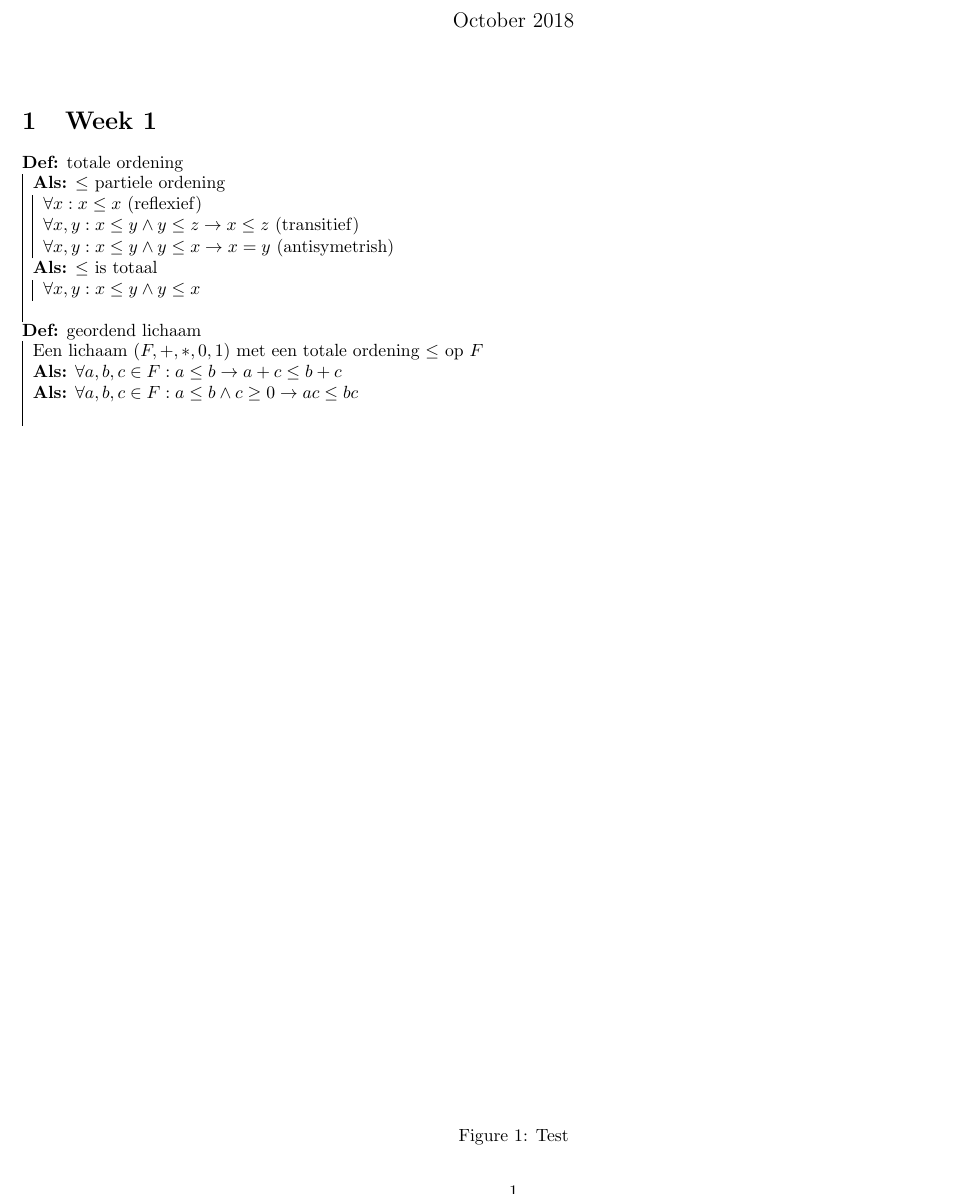
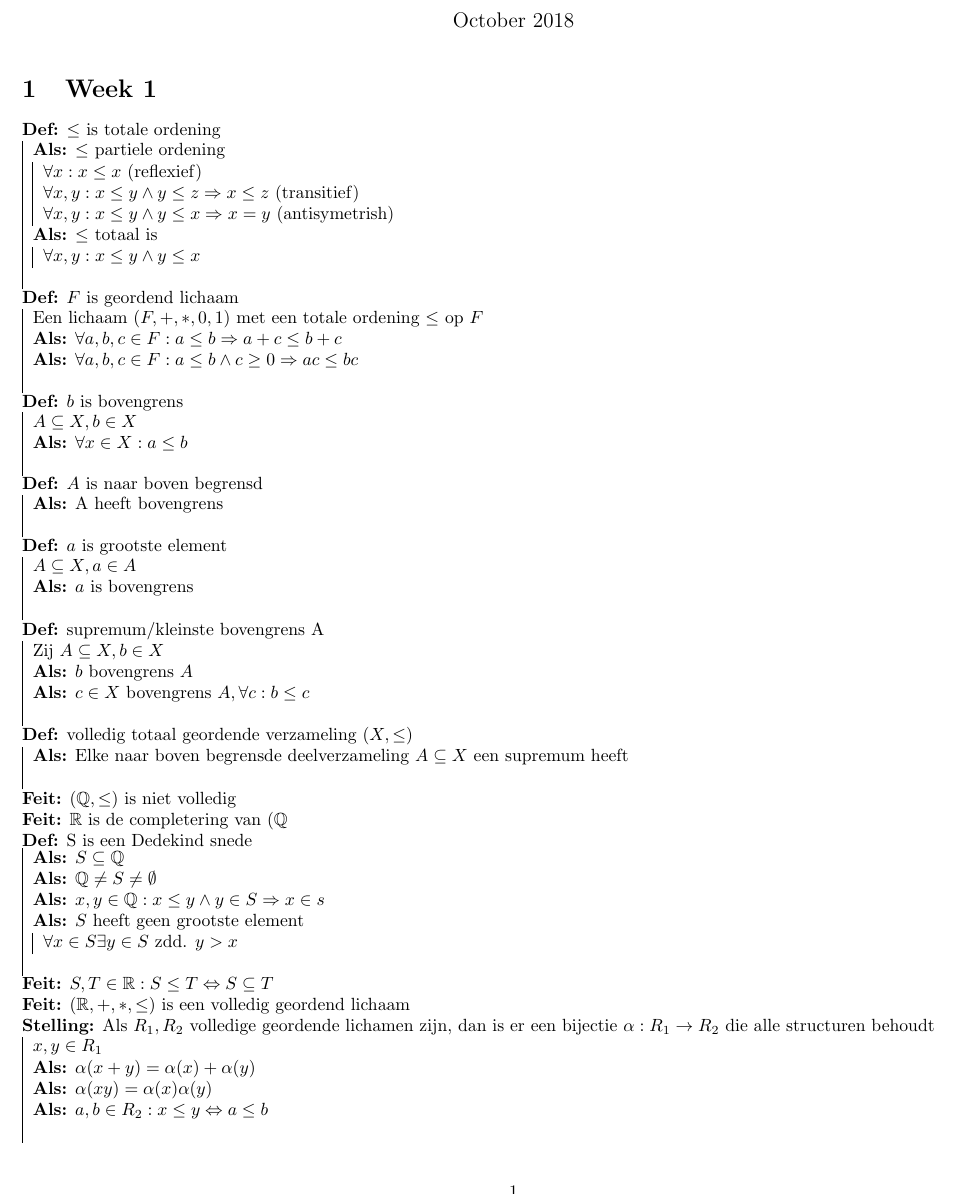
Before and after one commit to StevenBrons/Analyse1, a LaTeX document (main.tex, which reads week1.tex): part of the page, cut so that both start at the same text. The pictures show the PDF file main.pdf that the author committed with the source.

Commit message:
Add till pause of week 1

```diff
--- a/main.tex
+++ b/main.tex
@@ -17,12 +19,5 @@
 
 \maketitle
 
-\begin{figure}
-    \centering
-    \caption{Test}
-    \label{fig:my_label}
-\end{figure}
-
-
 \input{Week1.tex}
 \end{document}
--- a/week1.tex
+++ b/week1.tex
@@ -1,7 +1,7 @@
 \section{Week 1}
-\definitie{totale ordening}{
+
+\definitie{$\leq$ is totale ordening}{
 	\als{$\leq$ partiele ordening}
 	\uitwerking{
 		$\forall x: x \leq x$ (reflexief)\\
-		$\forall x,y: x \leq y \wedge y \leq z \to x \leq z$ (transitief)\\
-		$\forall x,y: x \leq y \wedge y \leq x \to x = y$ (antisymetrish)
+		$\forall x,y: x \leq y \wedge y \leq z \Rightarrow x \leq z$ (transitief)\\
@@ -11,9 +12,47 @@
 		$\forall x,y: x \leq y \wedge y \leq x$
 	}
 }
-\definitie{geordend lichaam} {
+\definitie{$F$ is geordend lichaam} {
 Een lichaam $(F,+,*,0,1)$ met een totale ordening $\leq$ op $F$\\
-\als{$\forall a,b,c \in F: a \leq b \to a + c \leq b + c$}
-\als{$\forall a,b,c \in F: a \leq b \wedge c \geq 0 \to ac \leq bc$}
-
+\als{$\forall a,b,c \in F: a \leq b \Rightarrow a + c \leq b + c$}
+\als{$\forall a,b,c \in F: a \leq b \wedge c \geq 0 \Rightarrow ac \leq bc$}
 }
+\definitie{$b$ is bovengrens} {
+$A \subseteq X, b \in X$\\
+\als{$\forall x \in X: a \leq b$}
+}
+\definitie{$A$ is naar boven begrensd} {
+\als{A heeft bovengrens}
+}
+\definitie{$a$ is grootste element} {
+$A \subseteq X, a \in A$\\
+\als{$a$ is bovengrens}
+}
+\definitie{supremum/kleinste bovengrens A}{
+Zij $A \subseteq X, b \in X$\\
+\als{$b$ bovengrens $A$}
+\als{$c \in X$ bovengrens $A, \forall c:b \leq c$}
+}
+\definitie{volledig totaal geordende verzameling $(X,\leq)$} {
+	\als{Elke naar boven begrensde deelverzameling $A \subseteq X$ een supremum heeft}
+}
+\feit{$(\mathbb{Q},\leq)$ is niet volledig}
+\feit{$\mathbb{R}$ is de completering van $(\mathbb{Q}$}
+\definitie{S is een Dedekind snede}{
+	\als{$S \subseteq \mathbb{Q}$}
+	\als{$\mathbb{Q} \neq S \neq \emptyset$}
+	\als{$x,y \in \mathbb{Q}: x\leq y \wedge y \in S \Rightarrow x \in s$}
+	\als{$S$ heeft geen grootste element}
+	\uitwerking{
+		$\forall x\in S  \exists y \in S $ zdd. $y > x$
+	}
+}
+\feit{$S,T \in \mathbb{R}: S\leq T \Leftrightarrow S \subseteq T$}
+\feit{$(\mathbb{R},+,*,\leq)$ is een volledig geordend lichaam}
+\stelling{Als $R_1,R_2$ volledige geordende lichamen zijn, dan is er een bijectie $\alpha: R_1 \to R_2$ die alle structuren behoudt}
+\uitwerking{
+	$x,y \in R_1$\\
+	\als{$\alpha(x + y) = \alpha(x) + \alpha(y)$}
+	\als{$\alpha(xy) = \alpha(x)\alpha(y)$}
+	\als{$a,b \in R_2: x \leq y \Leftrightarrow a \leq b$}
+}
```
Also changed, not shown: init.tex (+12 -0 lines), main.pdf, main.tex (2 more changed lines), week1.tex (3 more changed lines).
